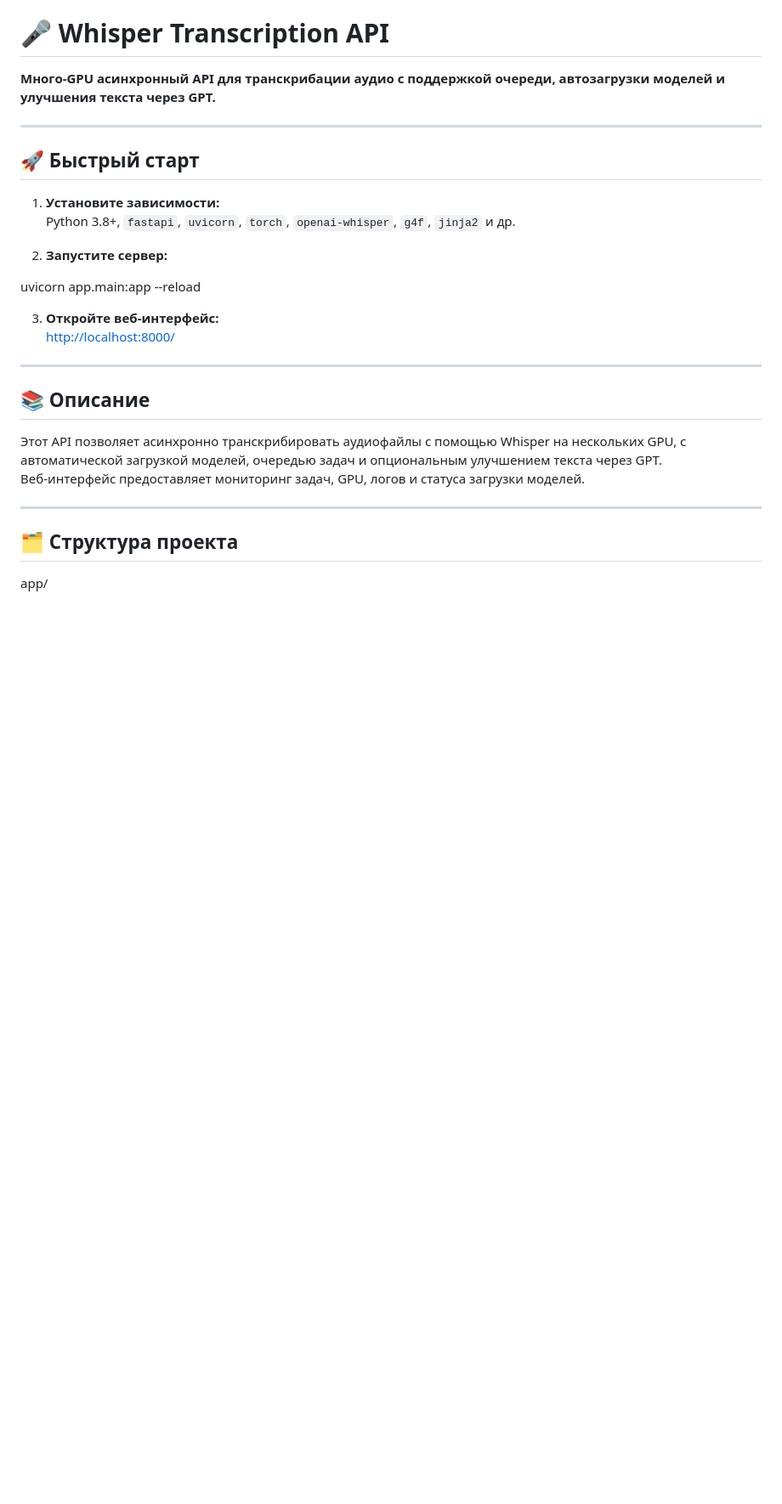
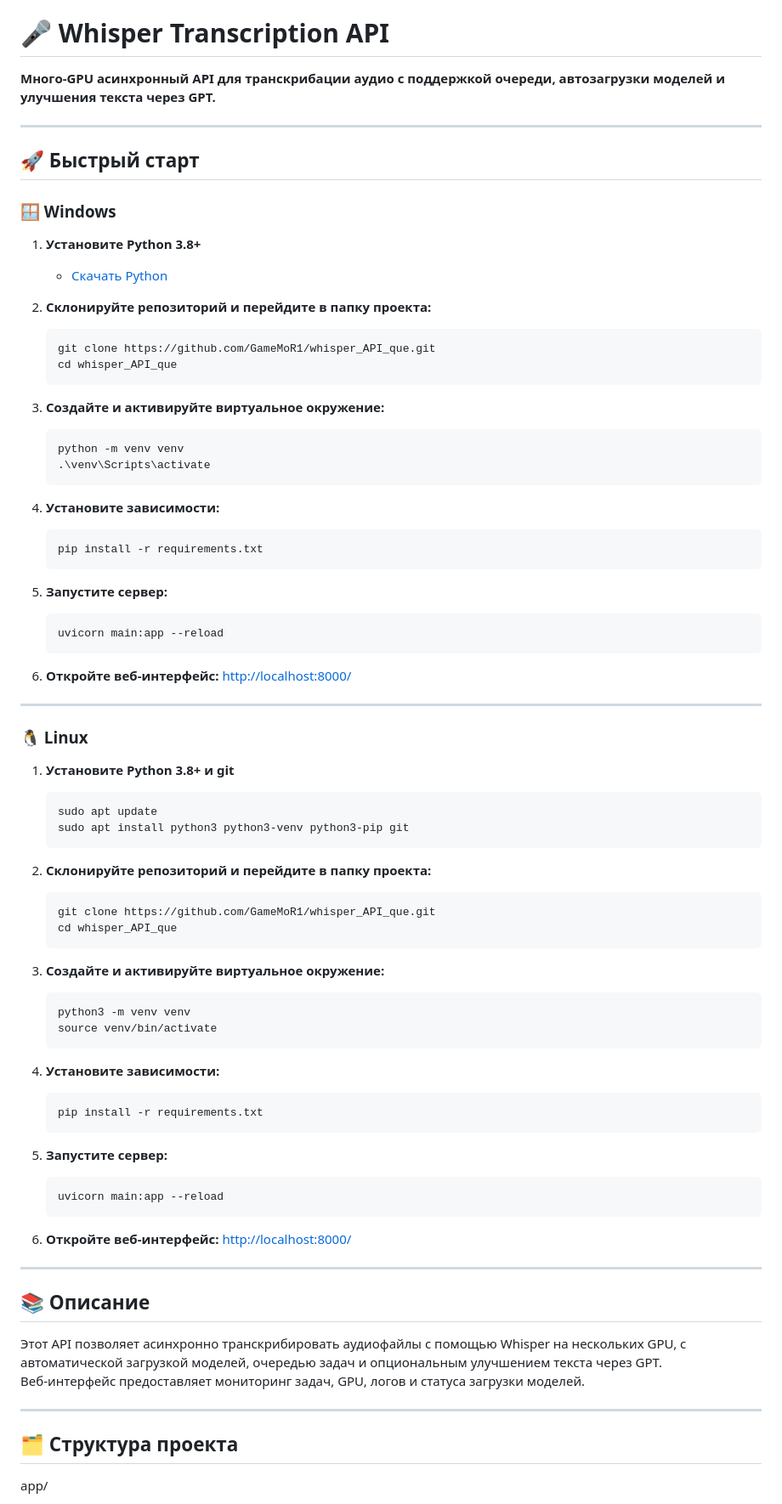
Before and after one commit to GameMoR1/whisper_API_que, a Markdown page: README.md, the part around the change printed below. Shown: that part at 85% size. Drawn GitHub-style; blank space fills up the shorter version.

````diff
--- a/README.md
+++ b/README.md
@@ -4,17 +4,73 @@
 
 ---
 
+
 ## 🚀 Быстрый старт
 
-1. **Установите зависимости:**
-   Python 3.8+, `fastapi`, `uvicorn`, `torch`, `openai-whisper`, `g4f`, `jinja2` и др.
+### 🪟 Windows
 
-2. **Запустите сервер:**
+1. **Установите Python 3.8+**
+   - [Скачать Python](https://www.python.org/downloads/windows/)
 
-uvicorn app.main:app --reload
+2. **Склонируйте репозиторий и перейдите в папку проекта:**
+   ```powershell
+   git clone https://github.com/GameMoR1/whisper_API_que.git
+   cd whisper_API_que
+   ```
 
- 3. **Откройте веб-интерфейс:**
-[http://localhost:8000/](http://localhost:8000/)
+3. **Создайте и активируйте виртуальное окружение:**
+   ```powershell
+   python -m venv venv
+   .\venv\Scripts\activate
+   ```
+
+4. **Установите зависимости:**
+   ```powershell
+   pip install -r requirements.txt
+   ```
+
+5. **Запустите сервер:**
+   ```powershell
+   uvicorn main:app --reload
+   ```
+
+6. **Откройте веб-интерфейс:**
+   [http://localhost:8000/](http://localhost:8000/)
+
+---
+
+### 🐧 Linux
+
+1. **Установите Python 3.8+ и git**
+   ```bash
+   sudo apt update
+   sudo apt install python3 python3-venv python3-pip git
+   ```
+
+2. **Склонируйте репозиторий и перейдите в папку проекта:**
+   ```bash
+   git clone https://github.com/GameMoR1/whisper_API_que.git
+   cd whisper_API_que
+   ```
+
+3. **Создайте и активируйте виртуальное окружение:**
+   ```bash
+   python3 -m venv venv
+   source venv/bin/activate
+   ```
+
+4. **Установите зависимости:**
+   ```bash
+   pip install -r requirements.txt
+   ```
+
+5. **Запустите сервер:**
+   ```bash
+   uvicorn main:app --reload
+   ```
+
+6. **Откройте веб-интерфейс:**
+   [http://localhost:8000/](http://localhost:8000/)
 
 ---
 
````
Also changed, not shown: other parts of README.md (+1 -1 lines).
